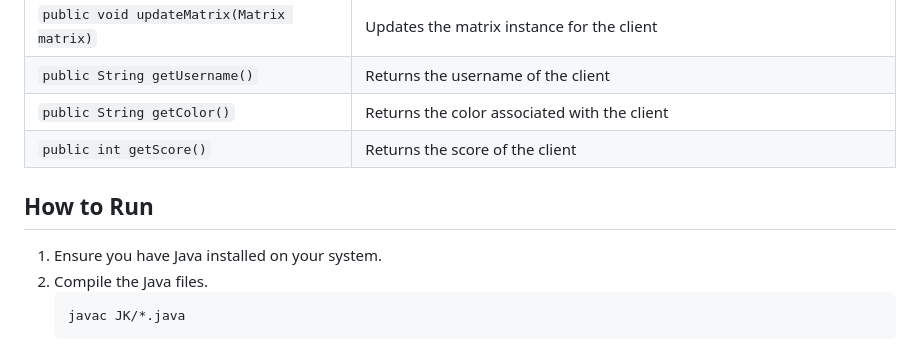
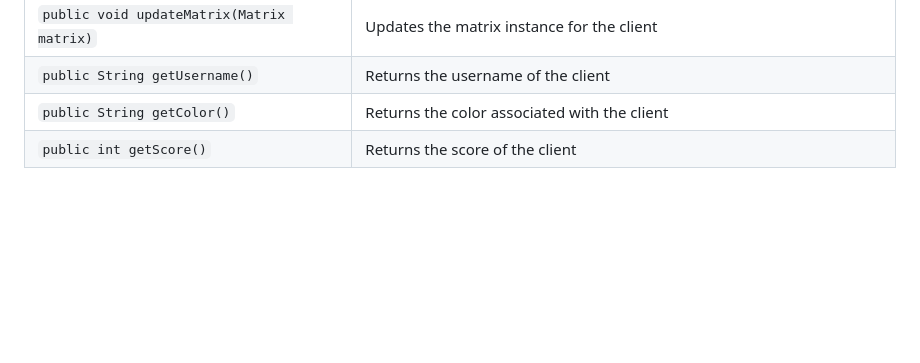
Before and after one commit to Donosco/Minesweeper-Project, a Markdown page: README.md, the part around the change. GitHub-like rendering; blank space fills up the shorter version.

````diff
--- a/README.md
+++ b/README.md
@@ -247,11 +247,3 @@ Handles a connected client to the server.
 | `public String getUsername()`                  | Returns the username of the client                                                             |
 | `public String getColor()`                     | Returns the color associated with the client                                                   |
 | `public int getScore()`                        | Returns the score of the client                                                                |
-
-## How to Run
-
-1. Ensure you have Java installed on your system.
-2. Compile the Java files.
-   ```bash
-   javac JK/*.java
-   ```
````
